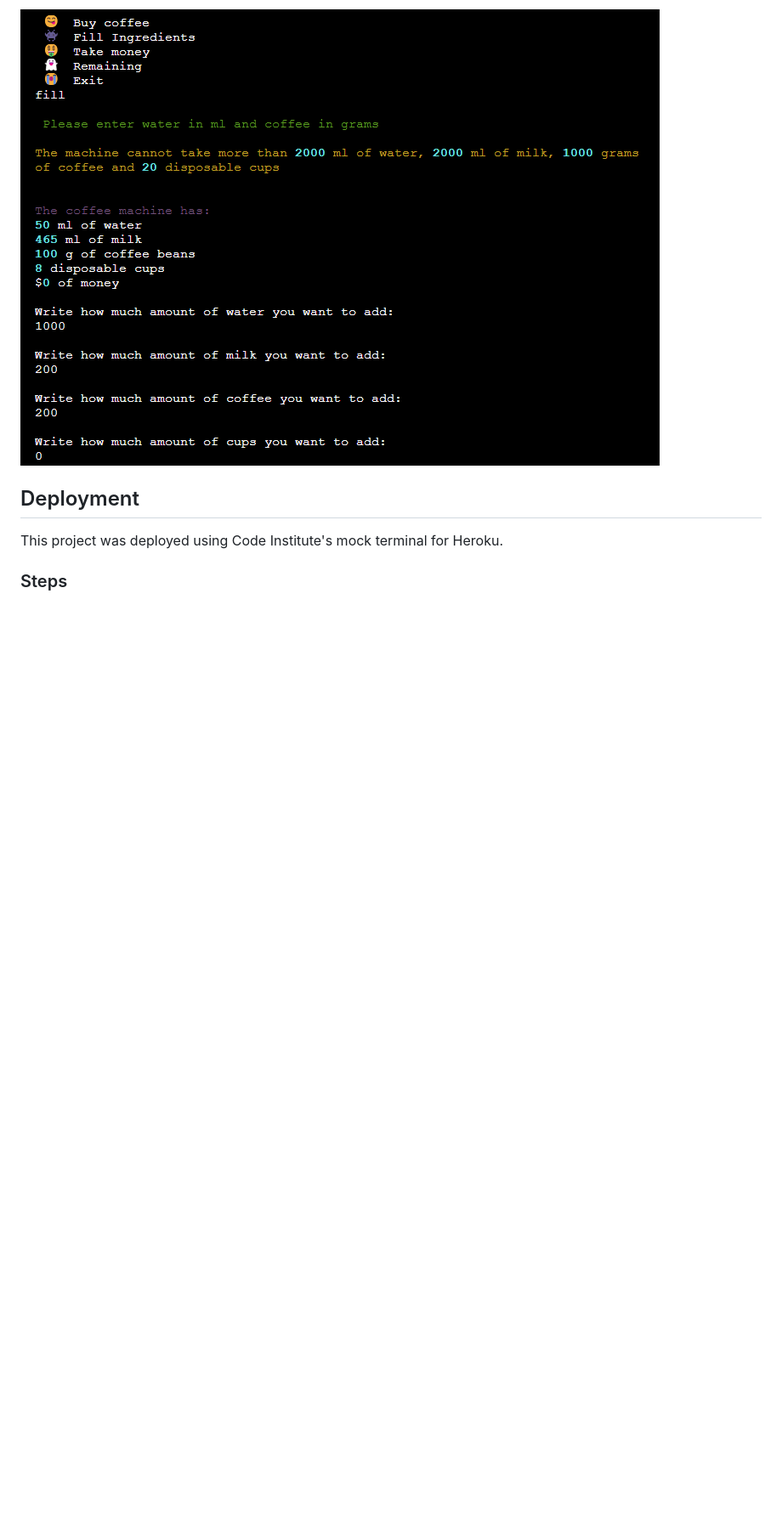
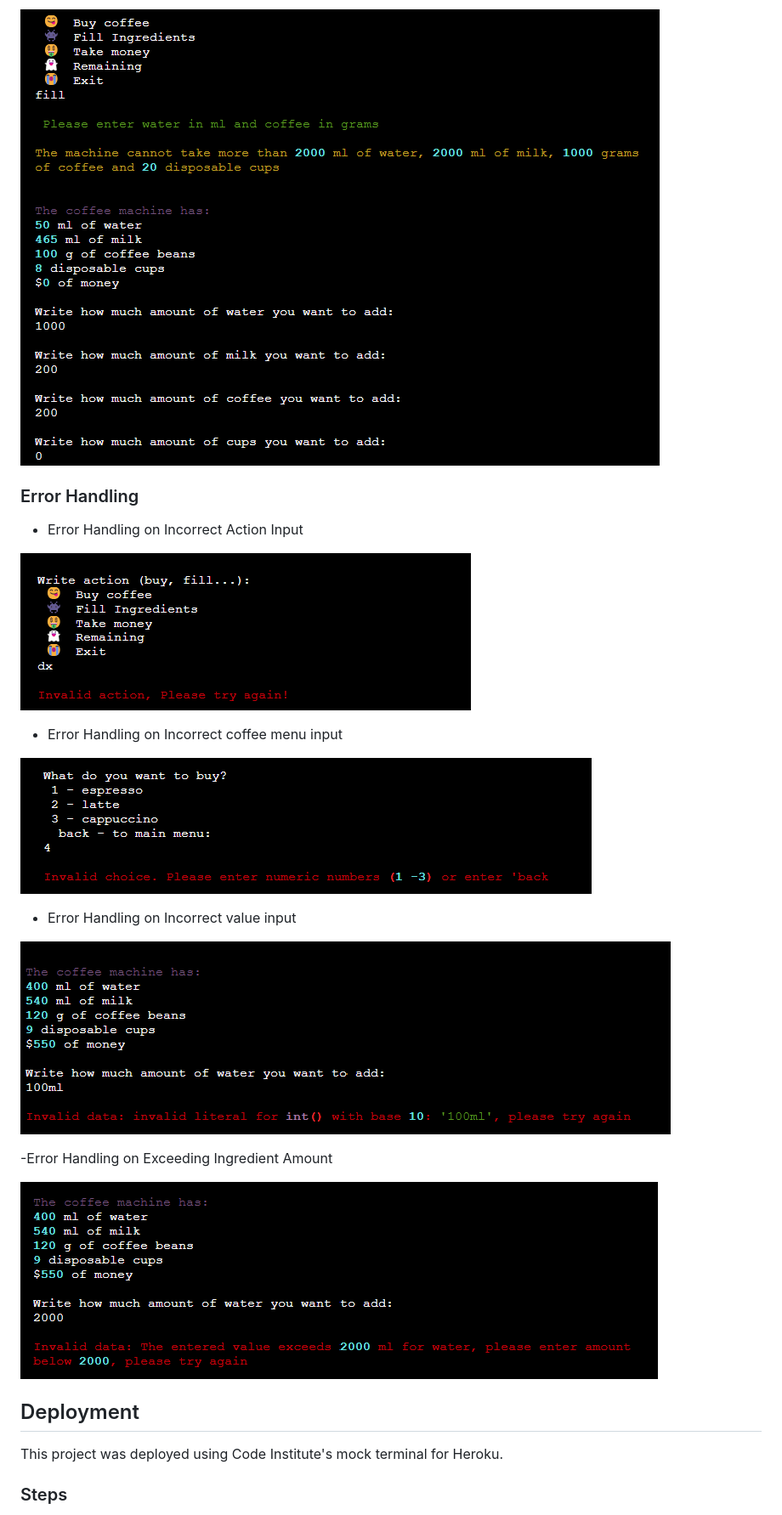
Before and after one commit to hennasingh/BrewStation, a Markdown page: README.md, the part around the change. Shown: that part at 85% size. GitHub-like rendering; pictures changed too: readme-content/exceedFill.png (added), readme-content/wrongAction.png (added), readme-content/wrongCoffee.png (added); blank space fills up the shorter version.

Commit message:
readMe: Add error handling snapshots and content

```diff
--- a/README.md
+++ b/README.md
@@ -74,6 +74,25 @@ ChatGPT was used for coffee animations. For text colors, Rich Text library was u
 
 ![coffee stats and capacity message](./readme-content/fillMessage.png)
 
+### Error Handling
+
+- Error Handling on Incorrect Action Input
+
+![Invalid Action on incorrect prompt](./readme-content/wrongAction.png)
+
+- Error Handling on Incorrect coffee menu input
+
+![Incorrect input on coffee menu](./readme-content/wrongCoffee.png)
+
+- Error Handling on Incorrect value input
+
+![Incorrect Value on Fill Ingredients](./readme-content/wrongFillAmount.png)
+
+-Error Handling on Exceeding Ingredient Amount
+
+![Exceeding Fill Value](./readme-content/exceedFill.png)
+
+
 ## Deployment
 
 This project was deployed using Code Institute's mock terminal for Heroku.
```
